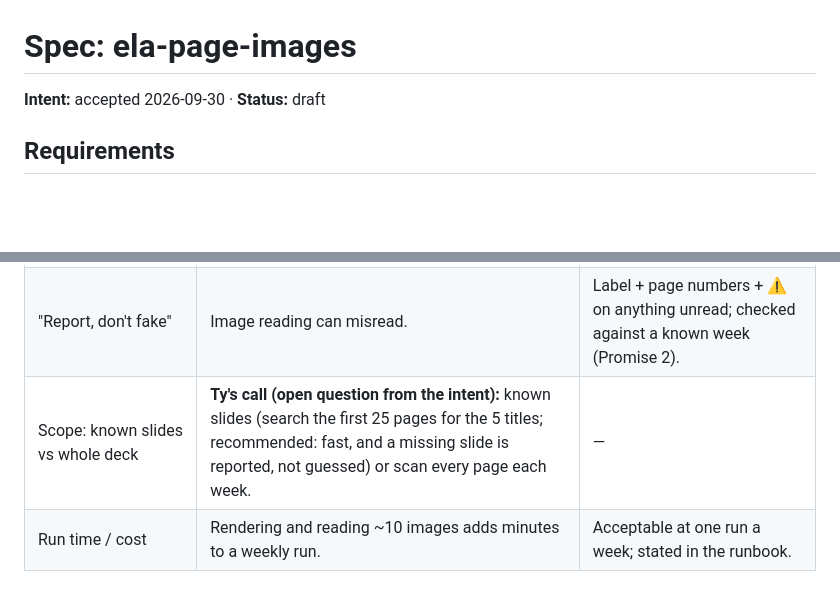
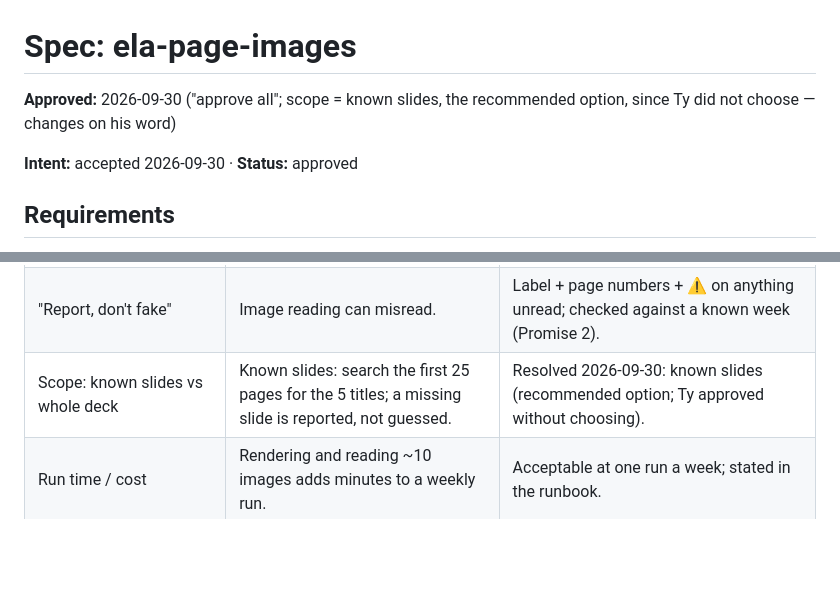
Before and after one commit to ttrng3/ecp-ela-weekly, a Markdown page: work/260930-ela-page-images/spec.md, 2 parts joined by grey strips. Drawn GitHub-style; blank space fills up the shorter version.

Commit message:
spec: ela-page-images (approved)
Co-Authored-By: Claude Opus 5.5 <noreply@anthropic.com>

```diff
--- a/work/260930-ela-page-images/spec.md
+++ b/work/260930-ela-page-images/spec.md
@@ -1,6 +1,8 @@
 # Spec: ela-page-images
 
-**Intent:** accepted 2026-09-30 · **Status:** draft
+**Approved:** 2026-09-30 ("approve all"; scope = known slides, the recommended option, since Ty did not choose — changes on his word)
+
+**Intent:** accepted 2026-09-30 · **Status:** approved
 
 ## Requirements
 1. In runbook step 4, when a source PDF returns empty text, the run downloads it through the Drive connector and renders pages to images (`pdftoppm`, installed with `apt-get install -y poppler-utils` if missing). *(Outcome)*
@@ -19,7 +21,7 @@ Loaded: kernel `CLAUDE.md` ("Strategic objective" — cloud-only, "Drift detecti
 |---|---|---|
 | "Strategic objective" — unattended, Drive connector only | A 140 MB download and a package install inside the cloud run are unproven. | **Feasibility test before building** (Promise 1). If either fails, the fallback stays ⚠ and this spec is revised. |
 | "Report, don't fake" | Image reading can misread. | Label + page numbers + ⚠ on anything unread; checked against a known week (Promise 2). |
-| Scope: known slides vs whole deck | **Ty's call (open question from the intent):** known slides (search the first 25 pages for the 5 titles; recommended: fast, and a missing slide is reported, not guessed) or scan every page each week. | — |
+| Scope: known slides vs whole deck | Known slides: search the first 25 pages for the 5 titles; a missing slide is reported, not guessed. | Resolved 2026-09-30: known slides (recommended option; Ty approved without choosing). |
 | Run time / cost | Rendering and reading ~10 images adds minutes to a weekly run. | Acceptable at one run a week; stated in the runbook. |
 
 ## Security
```
